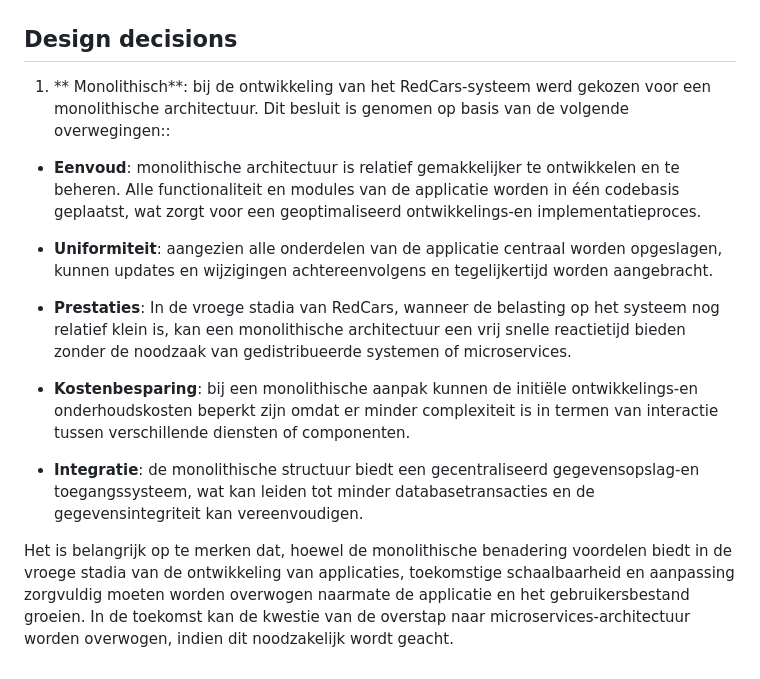
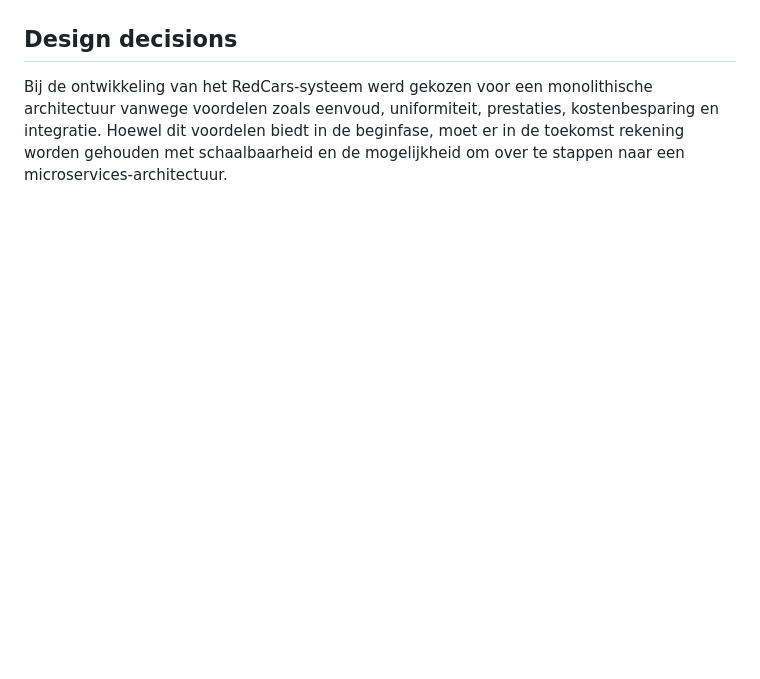
Before and after one commit to skywa04885/redcars, a Markdown page: sdd.md, the part around the change. GitHub-like rendering; blank space fills up the shorter version.

Commit message:
change stuff to other stuff

```diff
--- a/sdd.md
+++ b/sdd.md
@@ -196,16 +196,4 @@ Dit diagram beschrijft hoe een klant een voertuig zoekt op basis van locatie en
 
 ## Design decisions
 
-1. ** Monolithisch**: bij de ontwikkeling van het RedCars-systeem werd gekozen voor een monolithische architectuur. Dit besluit is genomen op basis van de volgende overwegingen::
-
-- **Eenvoud**: monolithische architectuur is relatief gemakkelijker te ontwikkelen en te beheren. Alle functionaliteit en modules van de applicatie worden in één codebasis geplaatst, wat zorgt voor een geoptimaliseerd ontwikkelings-en implementatieproces.
-
-- **Uniformiteit**: aangezien alle onderdelen van de applicatie centraal worden opgeslagen, kunnen updates en wijzigingen achtereenvolgens en tegelijkertijd worden aangebracht.
-
-- **Prestaties**: In de vroege stadia van RedCars, wanneer de belasting op het systeem nog relatief klein is, kan een monolithische architectuur een vrij snelle reactietijd bieden zonder de noodzaak van gedistribueerde systemen of microservices.
-
-- **Kostenbesparing**: bij een monolithische aanpak kunnen de initiële ontwikkelings-en onderhoudskosten beperkt zijn omdat er minder complexiteit is in termen van interactie tussen verschillende diensten of componenten.
-
-- **Integratie**: de monolithische structuur biedt een gecentraliseerd gegevensopslag-en toegangssysteem, wat kan leiden tot minder databasetransacties en de gegevensintegriteit kan vereenvoudigen.
-
-Het is belangrijk op te merken dat, hoewel de monolithische benadering voordelen biedt in de vroege stadia van de ontwikkeling van applicaties, toekomstige schaalbaarheid en aanpassing zorgvuldig moeten worden overwogen naarmate de applicatie en het gebruikersbestand groeien. In de toekomst kan de kwestie van de overstap naar microservices-architectuur worden overwogen, indien dit noodzakelijk wordt geacht.
+Bij de ontwikkeling van het RedCars-systeem werd gekozen voor een monolithische architectuur vanwege voordelen zoals eenvoud, uniformiteit, prestaties, kostenbesparing en integratie. Hoewel dit voordelen biedt in de beginfase, moet er in de toekomst rekening worden gehouden met schaalbaarheid en de mogelijkheid om over te stappen naar een microservices-architectuur.
```
